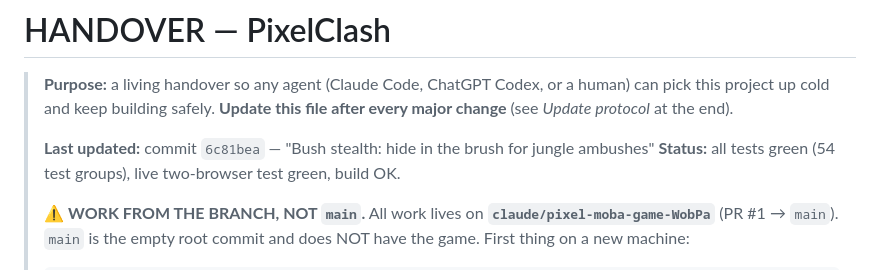
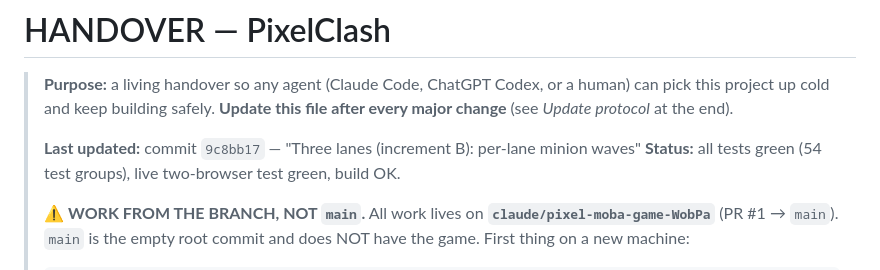
Before and after one commit to 4305Labs/pixelclash, a Markdown page: HANDOVER.md, the part around the change. GitHub-like rendering.

Commit message:
HANDOVER: bump status to the three-lanes commit
https://claude.ai/code/session_01MAXKRUpJFcKFAvV2b8xTXo

```diff
--- a/HANDOVER.md
+++ b/HANDOVER.md
@@ -4,7 +4,7 @@
 > human) can pick this project up cold and keep building safely.
 > **Update this file after every major change** (see *Update protocol* at the end).
 >
-> **Last updated:** commit `6c81bea` — "Bush stealth: hide in the brush for jungle ambushes"
+> **Last updated:** commit `9c8bb17` — "Three lanes (increment B): per-lane minion waves"
 > **Status:** all tests green (54 test groups), live two-browser test green, build OK.
 >
 > ⚠️ **WORK FROM THE BRANCH, NOT `main`.** All work lives on
```
